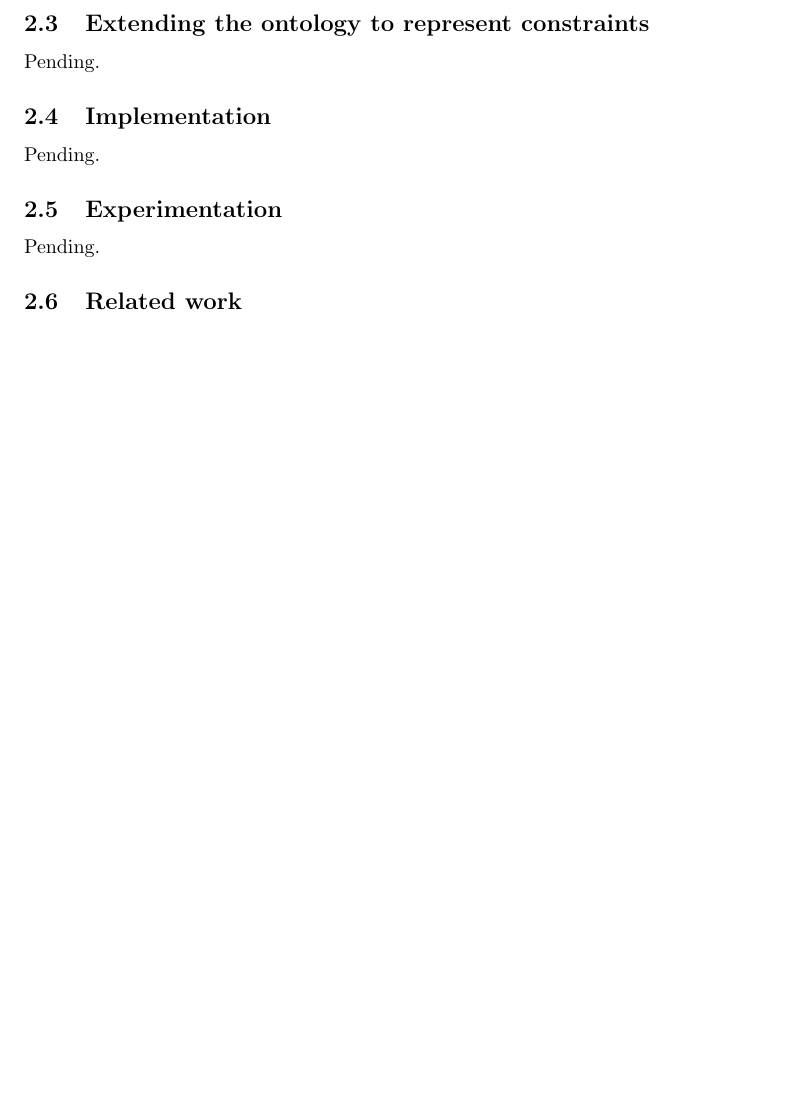
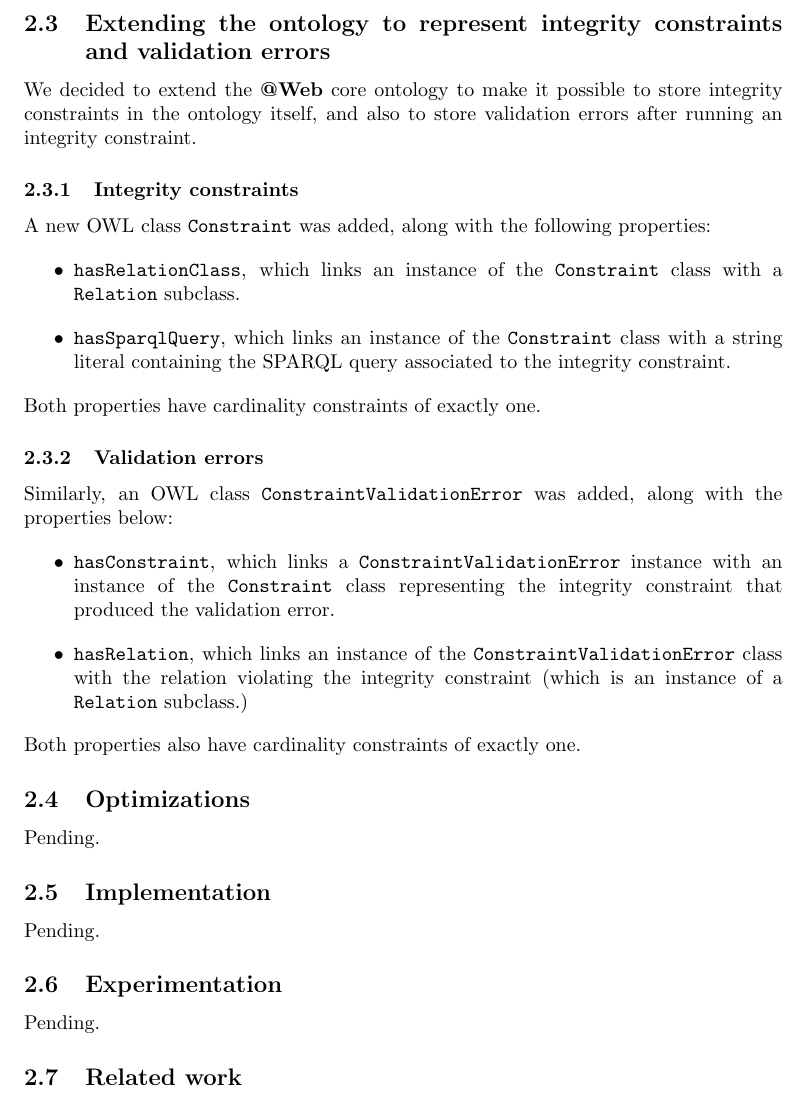
Before and after one commit to LeandroLovisolo/Paper-MTSR-2016, a LaTeX paper (paper.tex): part of page 8 of 8 before the commit and part of page 8 of 9 after it, cut so that both start at the same text, the shorter picture padded with empty space. Compiled offline with pdfLaTeX.

Commit message:
Changes in the core ontology

```diff
--- a/paper.tex
+++ b/paper.tex
@@ -425,7 +425,50 @@ A few things to note about this query:
 \end{itemize}
 
 
-\subsection{Extending the ontology to represent constraints}
+\subsection{Extending the ontology to represent integrity constraints and
+validation errors}
+
+We decided to extend the \atweb core ontology to make it possible to store
+integrity constraints in the ontology itself, and also to store validation
+errors after running an integrity constraint.
+
+
+\subsubsection{Integrity constraints}
+
+A new OWL class \code{Constraint} was added, along with the following
+properties:
+
+\begin{itemize}
+  \item \code{hasRelationClass}, which links an instance of the
+    \code{Constraint} class with a \code{Relation} subclass.
+
+  \item \code{hasSparqlQuery}, which links an instance of the \code{Constraint}
+    class with a string literal containing the SPARQL query associated to the
+    integrity constraint.
+\end{itemize}
+
+Both properties have cardinality constraints of exactly one.
+
+
+\subsubsection{Validation errors}
+
+Similarly, an OWL class \code{ConstraintValidationError} was added, along with
+the properties below:
+
+\begin{itemize}
+  \item \code{hasConstraint}, which links a \code{ConstraintValidationError}
+    instance with an instance of the \code{Constraint} class representing the
+    integrity constraint that produced the validation error.
+
+  \item \code{hasRelation}, which links an instance of the
+    \code{ConstraintValidationError} class with the relation violating the
+    integrity constraint (which is an instance of a \code{Relation} subclass.)
+\end{itemize}
+
+Both properties also have cardinality constraints of exactly one.
+
+
+\subsection{Optimizations}
 
 Pending.
 
```
Also changed, not shown: paper.pdf.
